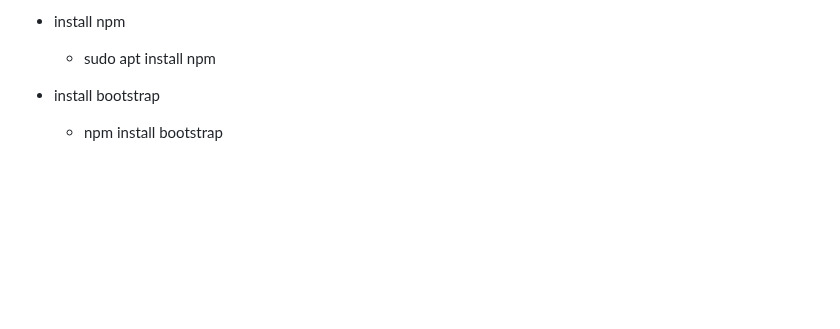
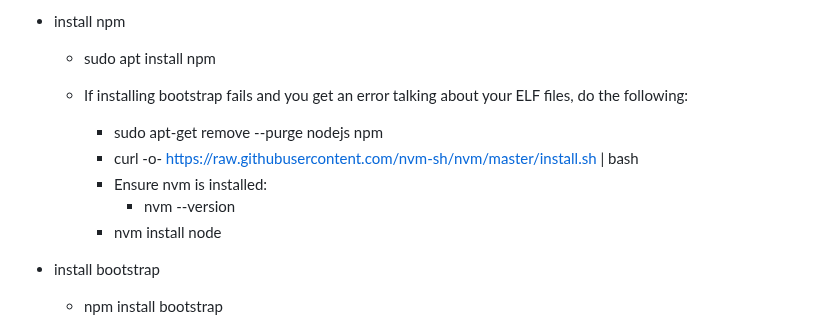
Before and after one commit to Coreyboy1820/CMPE131-Project, a Markdown page: readme.md, the part around the change. Drawn GitHub-style; blank space fills up the shorter version.

Commit message:
:memo: Updated readme setup instructions to help the user install the packages when a bug happens

```diff
--- a/readme.md
+++ b/readme.md
@@ -47,6 +47,13 @@ with our built in todo list.
 - install npm
 
   - sudo apt install npm
+
+  - If installing bootstrap fails and you get an error talking about your ELF files, do the following:
+    - sudo apt-get remove --purge nodejs npm
+    - curl -o- https://raw.githubusercontent.com/nvm-sh/nvm/master/install.sh | bash
+    - Ensure nvm is installed:
+      - nvm --version
+    - nvm install node
 
 - install bootstrap
 
```
